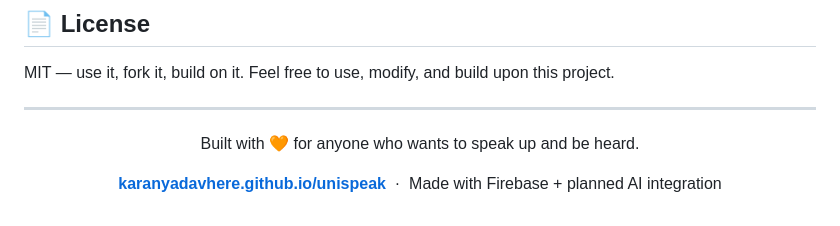
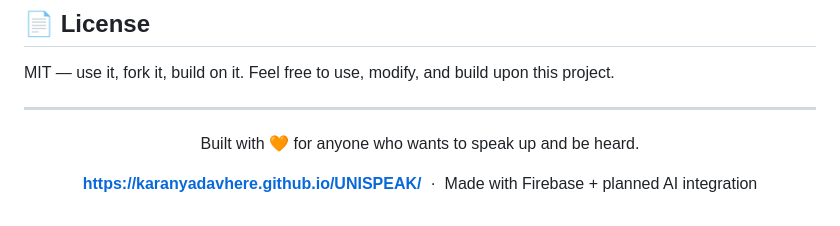
Before and after one commit to karanyadavhere/UNISPEAK, a Markdown page: README.md, the part around the change. GitHub-like rendering.

```diff
--- a/README.md
+++ b/README.md
@@ -247,6 +247,6 @@ MIT — use it, fork it, build on it. Feel free to use, modify, and build upon t
 
 Built with 🧡 for anyone who wants to speak up and be heard.
 
-**[karanyadavhere.github.io/unispeak](https://karanyadavhere.github.io/unispeak/)** &nbsp;·&nbsp; Made with Firebase + planned AI integration
+**[https://karanyadavhere.github.io/UNISPEAK/](https://karanyadavhere.github.io/unispeak/)** &nbsp;·&nbsp; Made with Firebase + planned AI integration
 
 </div>
```
